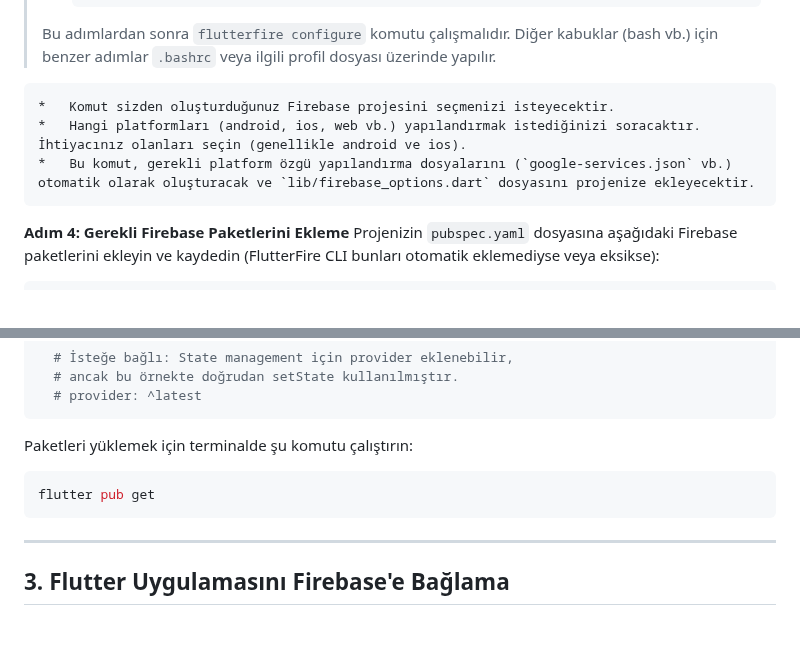
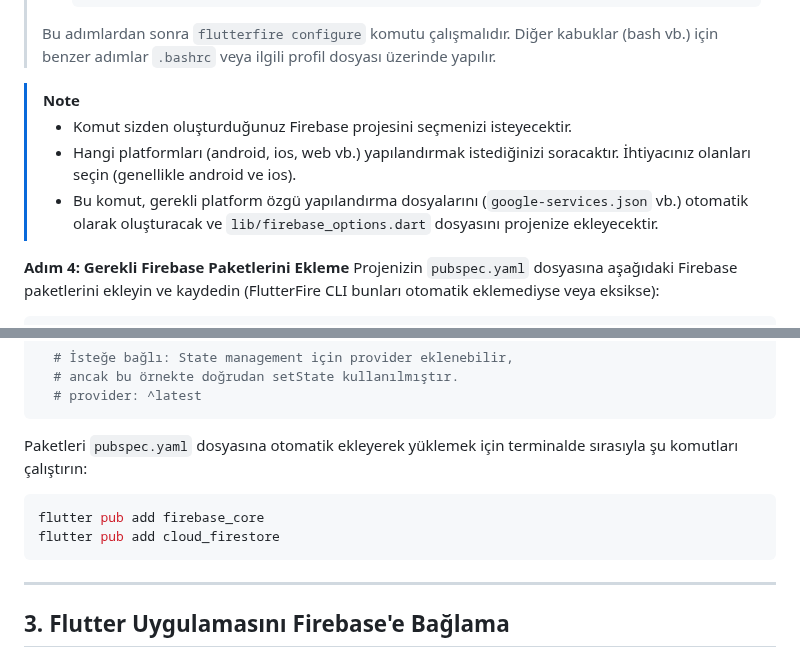
Before and after one commit to abdullatifkaban/Flutter, a Markdown page: 04-Database/03-Firebase-CRUD.md, 2 parts joined by grey strips. GitHub-like rendering; blank space fills up the shorter version.

Commit message:
içerik oluşturuluyor

````diff
--- a/04-Database/03-Firebase-CRUD.md
+++ b/04-Database/03-Firebase-CRUD.md
@@ -72,9 +72,10 @@ Firebase'i Flutter projenize eklemenin en kolay yolu FlutterFire CLI kullanmakt
 >     ```
 > Bu adımlardan sonra `flutterfire configure` komutu çalışmalıdır. Diğer kabuklar (bash vb.) için benzer adımlar `.bashrc` veya ilgili profil dosyası üzerinde yapılır.
 
-    *   Komut sizden oluşturduğunuz Firebase projesini seçmenizi isteyecektir.
-    *   Hangi platformları (android, ios, web vb.) yapılandırmak istediğinizi soracaktır. İhtiyacınız olanları seçin (genellikle android ve ios).
-    *   Bu komut, gerekli platform özgü yapılandırma dosyalarını (`google-services.json` vb.) otomatik olarak oluşturacak ve `lib/firebase_options.dart` dosyasını projenize ekleyecektir.
+> [!NOTE]
+> *   Komut sizden oluşturduğunuz Firebase projesini seçmenizi isteyecektir.
+>  *   Hangi platformları (android, ios, web vb.) yapılandırmak istediğinizi soracaktır. İhtiyacınız olanları seçin (genellikle android ve ios).
+>  *   Bu komut, gerekli platform özgü yapılandırma dosyalarını (`google-services.json` vb.) otomatik olarak oluşturacak ve `lib/firebase_options.dart` dosyasını projenize ekleyecektir.
 
 **Adım 4: Gerekli Firebase Paketlerini Ekleme**
 Projenizin `pubspec.yaml` dosyasına aşağıdaki Firebase paketlerini ekleyin ve kaydedin (FlutterFire CLI bunları otomatik eklemediyse veya eksikse):
@@ -95,9 +96,10 @@ dependencies:
   # provider: ^latest
 ```
 
-Paketleri yüklemek için terminalde şu komutu çalıştırın:
+Paketleri `pubspec.yaml` dosyasına otomatik ekleyerek yüklemek için terminalde sırasıyla şu komutları çalıştırın:
 ```sh
-flutter pub get
+flutter pub add firebase_core
+flutter pub add cloud_firestore
 ```
 
 ---
````
